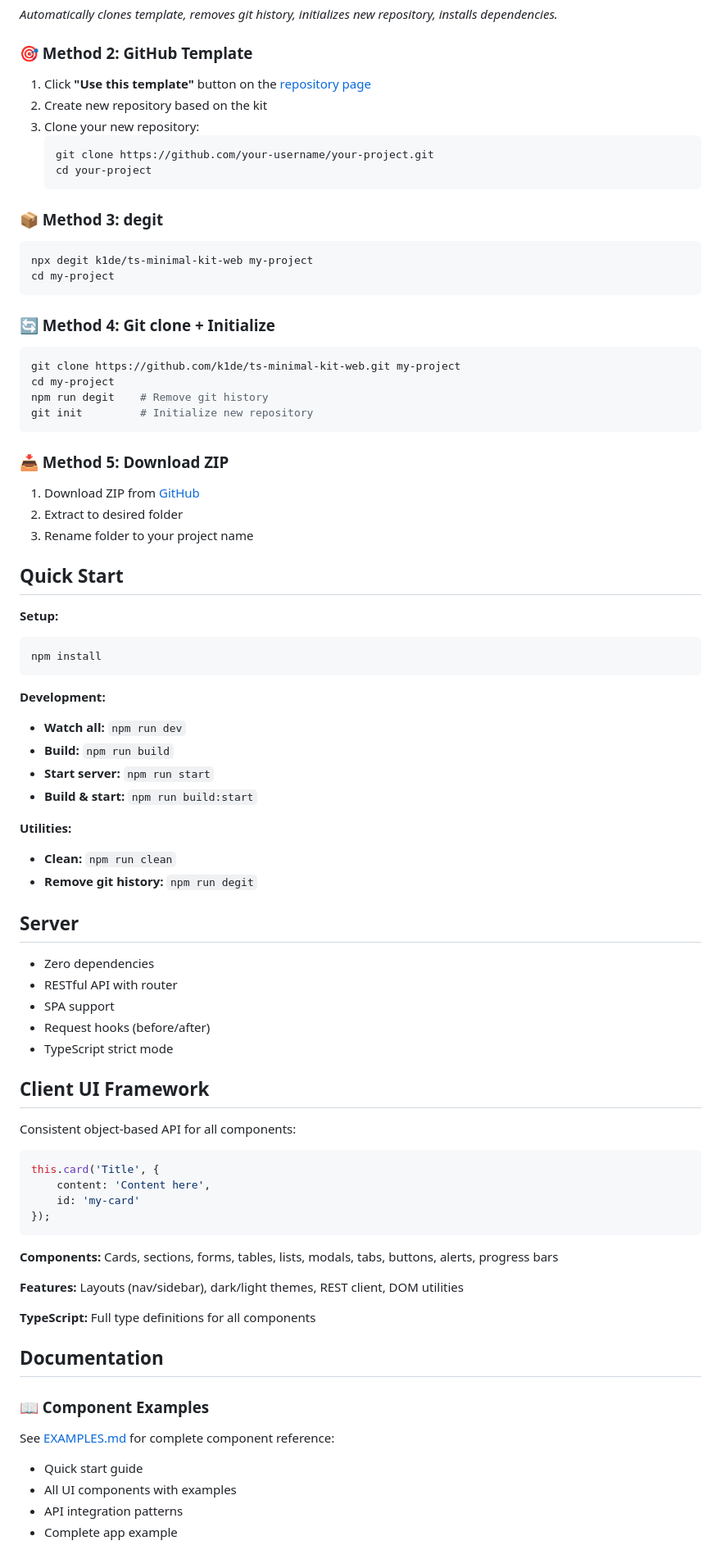
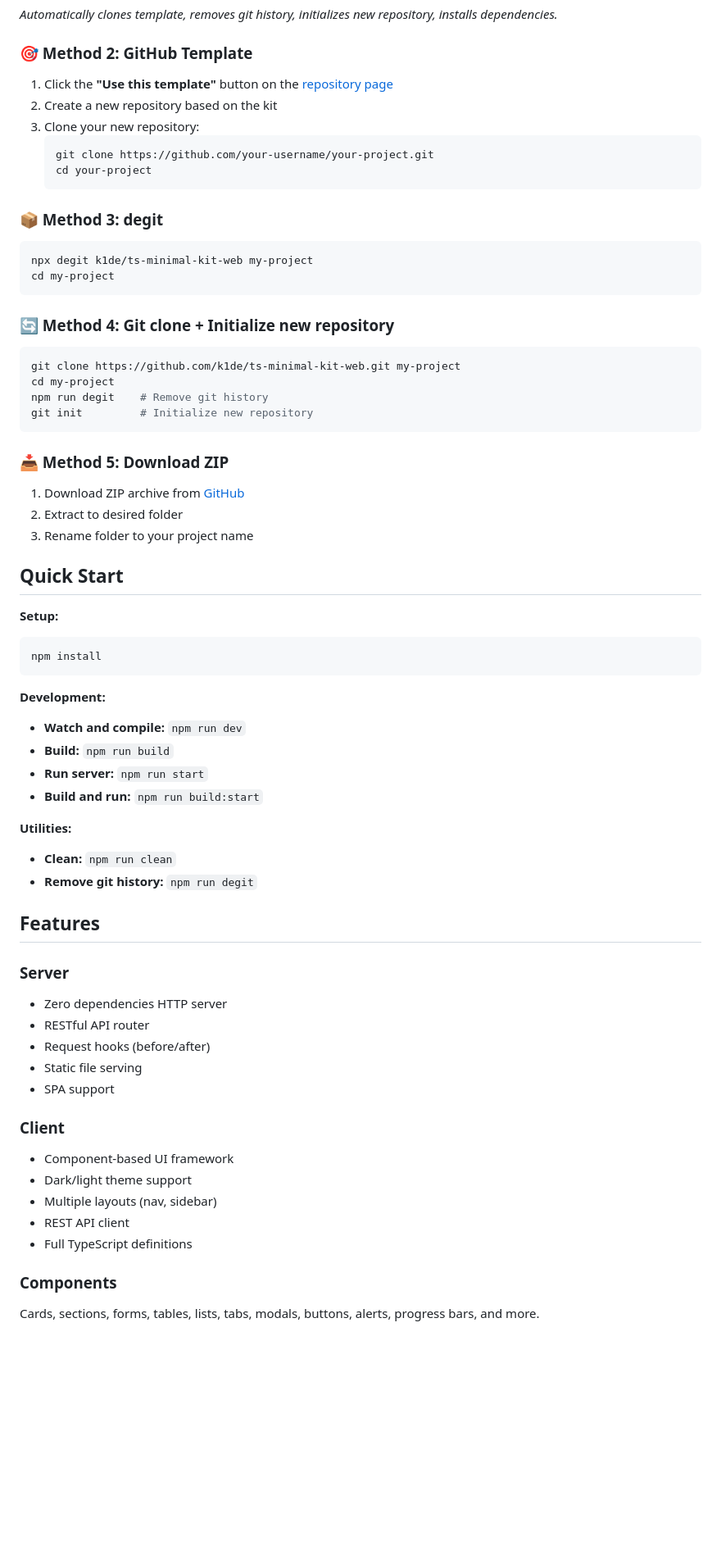
Before and after one commit to k1de/ts-minimal-kit-web, a Markdown page: README.md, the part around the change printed below. Shown: that part at 82% size. GitHub-like rendering; blank space fills up the shorter version.

Commit message:
docs: update README

````diff
--- a/README.md
+++ b/README.md
@@ -38,8 +39,8 @@ _Automatically clones template, removes git history, initializes new repository,
 
 ### 🎯 Method 2: GitHub Template
 
-1. Click **"Use this template"** button on the [repository page](https://github.com/k1de/ts-minimal-kit-web)
-2. Create new repository based on the kit
+1. Click the **"Use this template"** button on the [repository page](https://github.com/k1de/ts-minimal-kit-web)
+2. Create a new repository based on the kit
 3. Clone your new repository:
     ```bash
     git clone https://github.com/your-username/your-project.git
@@ -53,7 +54,7 @@ npx degit k1de/ts-minimal-kit-web my-project
 cd my-project
 ```
 
-### 🔄 Method 4: Git clone + Initialize
+### 🔄 Method 4: Git clone + Initialize new repository
 
 ```bash
 git clone https://github.com/k1de/ts-minimal-kit-web.git my-project
@@ -64,7 +65,7 @@ git init         # Initialize new repository
 
 ### 📥 Method 5: Download ZIP
 
-1. Download ZIP from [GitHub](https://github.com/k1de/ts-minimal-kit-web/archive/refs/heads/main.zip)
+1. Download ZIP archive from [GitHub](https://github.com/k1de/ts-minimal-kit-web/archive/refs/heads/main.zip)
 2. Extract to desired folder
 3. Rename folder to your project name
 
@@ -78,49 +79,38 @@ npm install
 
 **Development:**
 
--   **Watch all:** `npm run dev`
+-   **Watch and compile:** `npm run dev`
 -   **Build:** `npm run build`
--   **Start server:** `npm run start`
--   **Build & start:** `npm run build:start`
+-   **Run server:** `npm run start`
+-   **Build and run:** `npm run build:start`
 
 **Utilities:**
 
 -   **Clean:** `npm run clean`
 -   **Remove git history:** `npm run degit`
 
-## Server
+## Features
 
--   Zero dependencies
--   RESTful API with router
+### Server
+
+-   Zero dependencies HTTP server
+-   RESTful API router
+-   Request hooks (before/after)
+-   Static file serving
 -   SPA support
--   Request hooks (before/after)
--   TypeScript strict mode
 
-## Client UI Framework
+### Client
 
-Consistent object-based API for all components:
+-   Component-based UI framework
+-   Dark/light theme support
+-   Multiple layouts (nav, sidebar)
+-   REST API client
+-   Full TypeScript definitions
 
-```typescript
-this.card('Title', {
-    content: 'Content here',
-    id: 'my-card'
-});
-```
+### Components
 
-**Components:** Cards, sections, forms, tables, lists, modals, tabs, buttons, alerts, progress bars
+Cards, sections, forms,
+tables, lists, tabs,
+modals, buttons, alerts,
+progress bars, and more.
 
-**Features:** Layouts (nav/sidebar), dark/light themes, REST client, DOM utilities
-
-**TypeScript:** Full type definitions for all components
-
-## Documentation
-
-### 📖 Component Examples
-
-See [EXAMPLES.md](./EXAMPLES.md) for complete component reference:
-
--   Quick start guide
--   All UI components with examples
--   API integration patterns
--   Complete app example
-
````
Also changed, not shown: other parts of README.md (+22 -64 lines).
